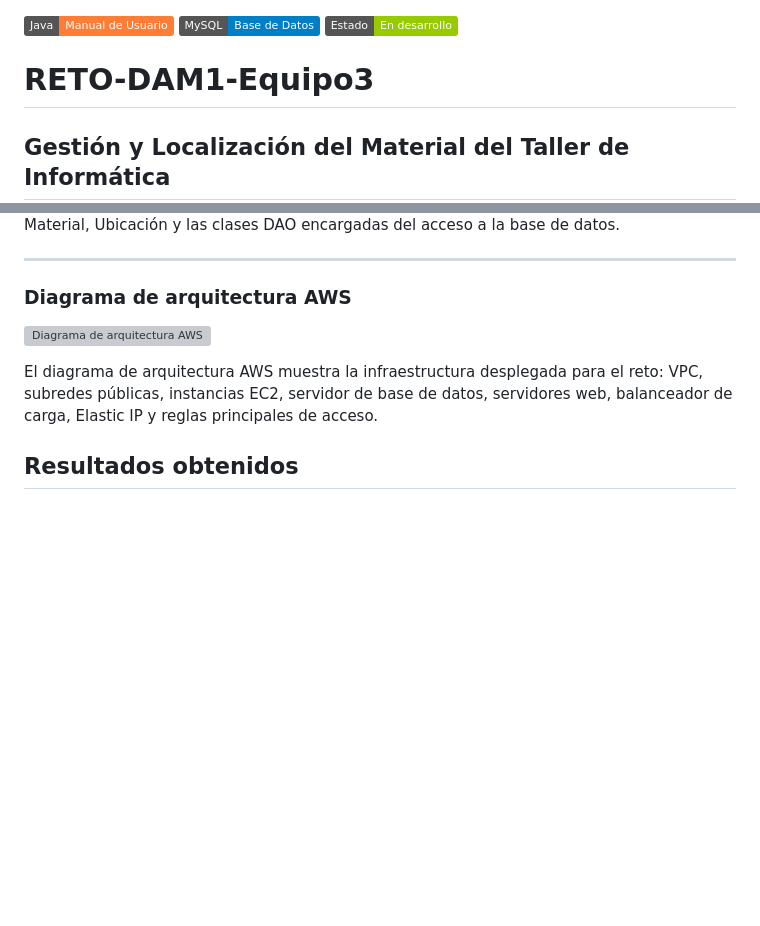
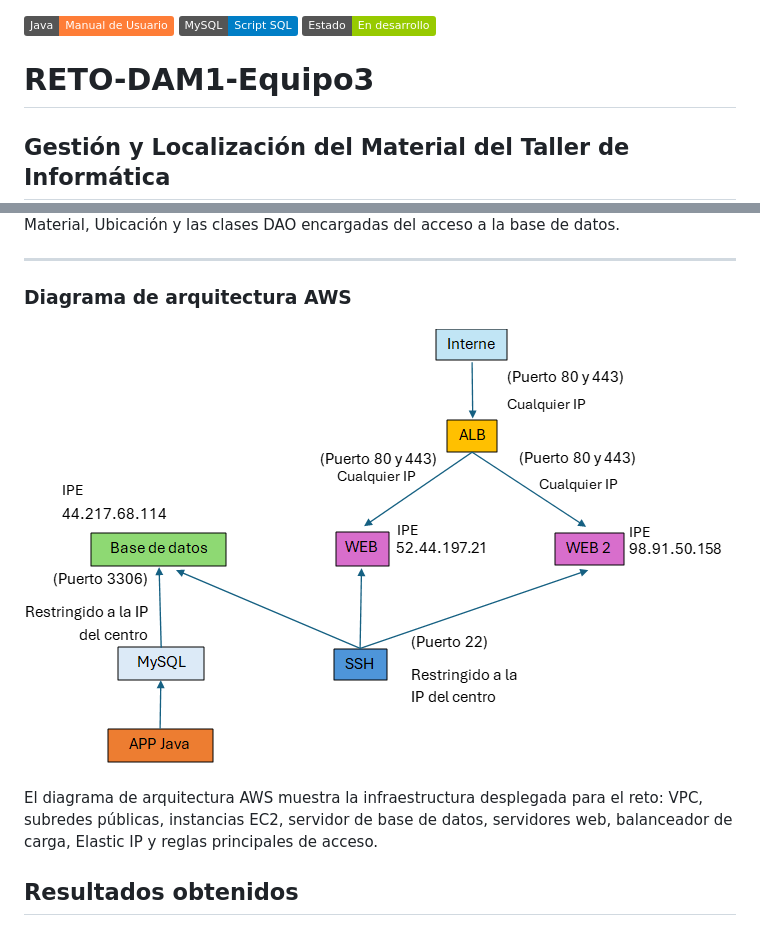
Before and after one commit to ManuelGE55/RETO-DAM1-Equipo3, a Markdown page: README.md, 2 parts joined by grey strips. Drawn GitHub-style; badges without logos; blank space fills up the shorter version; grey boxes are pictures that could not be loaded.

```diff
--- a/README.md
+++ b/README.md
@@ -1,5 +1,5 @@
 [![Java](https://img.shields.io/badge/Java-Manual%20de%20Usuario-orange)](Programacion/Manual%20de%20usuario/Plantilla%20manual%20usuario.docx)
-[![MySQL](https://img.shields.io/badge/MySQL-Base%20de%20Datos-blue)](base_datos/)
+[![MySQL](https://img.shields.io/badge/MySQL-Script%20SQL-blue)](Base%20de%20Datos/BaseDeDatos.sql)
 [![Estado](https://img.shields.io/badge/Estado-En%20desarrollo-green)](https://github.com/SaulValdunciel/RETO-DAM1-Equipo3)
 
 # RETO-DAM1-Equipo3
@@ -212,7 +212,7 @@ Ubicación y las clases DAO encargadas del acceso a la base de datos.
 
 ### Diagrama de arquitectura AWS
 
-![Diagrama de arquitectura AWS](docs/diagramas/arquitectura_aws.png)
+![Diagrama de arquitectura AWS](arquitecturadered.png)
 
 El diagrama de arquitectura AWS muestra la infraestructura desplegada para el reto: VPC, subredes públicas, instancias EC2, servidor de base de datos, servidores web, balanceador de carga, Elastic IP y reglas principales de acceso.
 
```
Also changed, not shown: other parts of README.md (+4 -4 lines).
